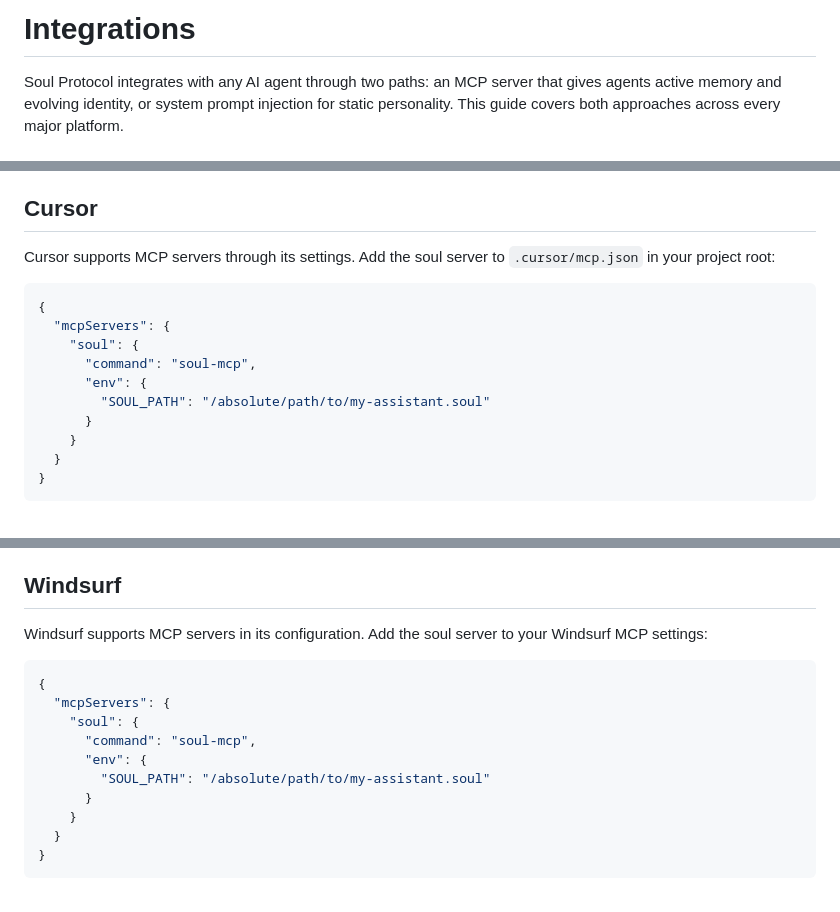
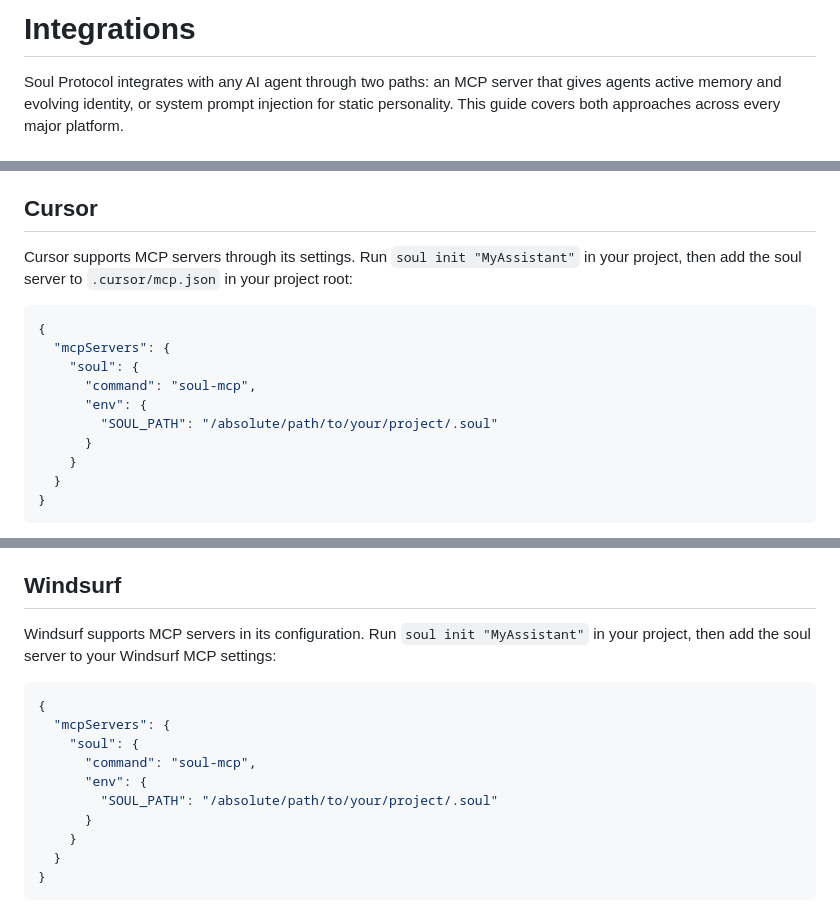
Before and after one commit to AnshulPatil2005/soul-protocol, a Markdown page: docs/integrations.md, 3 parts joined by grey strips. Rendered like a GitHub page.

````diff
--- a/docs/integrations.md
+++ b/docs/integrations.md
@@ -1,6 +1,7 @@
 <!-- Covers: Platform integration guide for Soul Protocol. Claude Code (MCP + CLAUDE.md template),
      Claude Desktop, Cursor, Windsurf, custom Python agents, LangChain/LangGraph, CrewAI,
-     integration tiers, portability patterns, and MCP tools reference table. -->
+     integration tiers, portability patterns, and MCP tools reference table.
+     Updated: Use soul init as primary setup path, .soul/ folder format, dashboard link. -->
 
 # Integrations
 
@@ -150,7 +172,7 @@ Claude Desktop will discover all 10 soul tools automatically. Use the `soul_syst
 
 ## Cursor
 
-Cursor supports MCP servers through its settings. Add the soul server to `.cursor/mcp.json` in your project root:
+Cursor supports MCP servers through its settings. Run `soul init "MyAssistant"` in your project, then add the soul server to `.cursor/mcp.json` in your project root:
 
 ```json
 {
@@ -158,7 +180,7 @@ Cursor supports MCP servers through its settings. Add the soul server to `.curso
     "soul": {
       "command": "soul-mcp",
       "env": {
-        "SOUL_PATH": "/absolute/path/to/my-assistant.soul"
+        "SOUL_PATH": "/absolute/path/to/your/project/.soul"
       }
     }
   }
@@ -189,7 +211,7 @@ The soul tools appear in Cursor's MCP tool list. The agent can call them inline
 
 ## Windsurf
 
-Windsurf supports MCP servers in its configuration. Add the soul server to your Windsurf MCP settings:
+Windsurf supports MCP servers in its configuration. Run `soul init "MyAssistant"` in your project, then add the soul server to your Windsurf MCP settings:
 
 ```json
 {
@@ -197,7 +219,7 @@ Windsurf supports MCP servers in its configuration. Add the soul server to your
     "soul": {
       "command": "soul-mcp",
       "env": {
-        "SOUL_PATH": "/absolute/path/to/my-assistant.soul"
+        "SOUL_PATH": "/absolute/path/to/your/project/.soul"
       }
     }
   }
````
Also changed, not shown: other parts of docs/integrations.md (+29 -8 lines).
